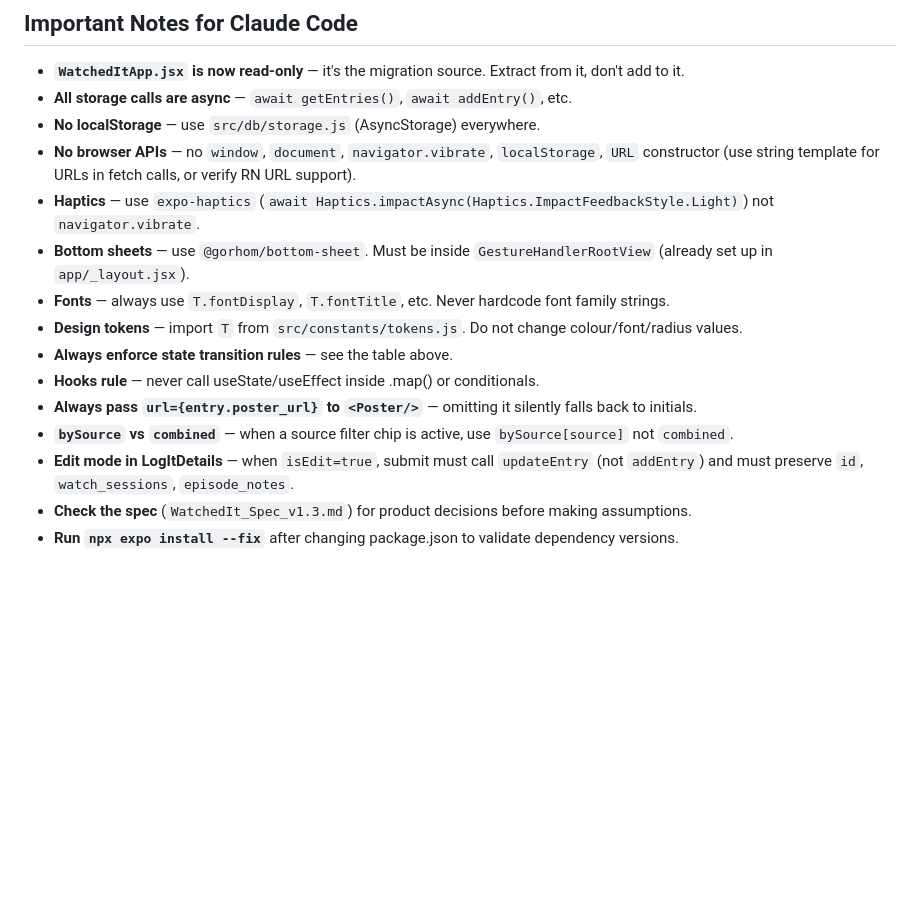
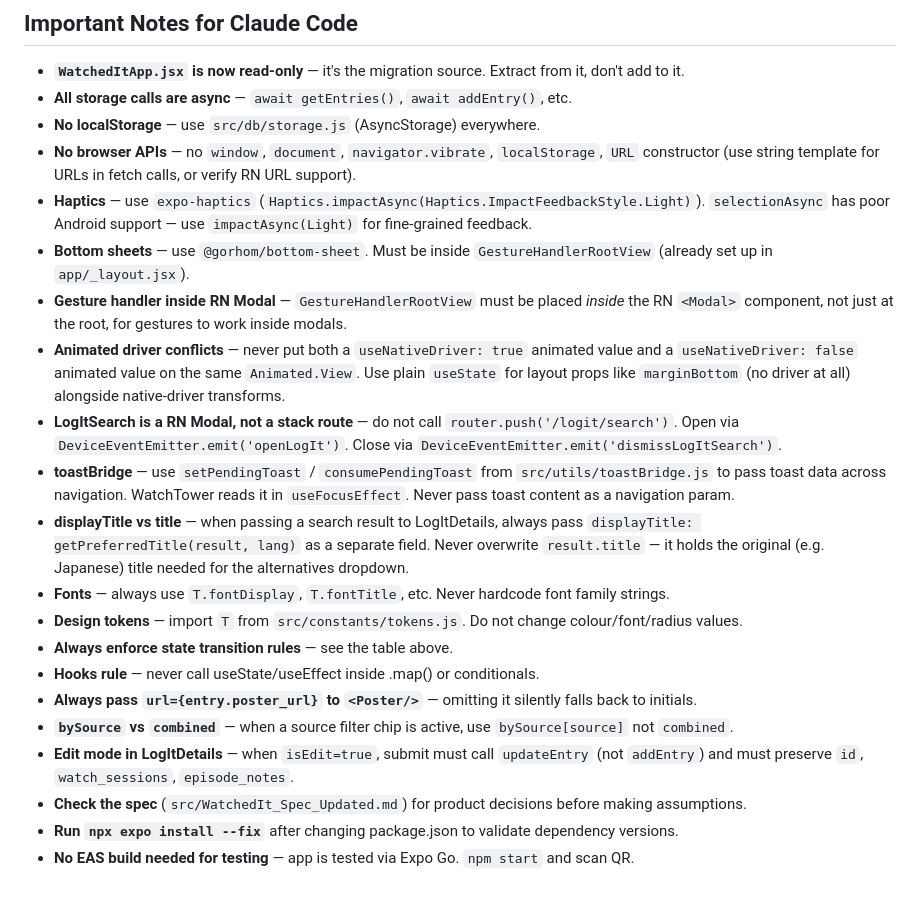
Before and after one commit to uchilshubzoid/watchedit, a Markdown page: src/CLAUDE.md, the part around one of its changes. GitHub-like rendering; blank space fills up the shorter version.

```diff
--- a/src/CLAUDE.md
+++ b/src/CLAUDE.md
@@ -349,8 +378,13 @@ npm run build:aab
 - **All storage calls are async** — `await getEntries()`, `await addEntry()`, etc.
 - **No localStorage** — use `src/db/storage.js` (AsyncStorage) everywhere.
 - **No browser APIs** — no `window`, `document`, `navigator.vibrate`, `localStorage`, `URL` constructor (use string template for URLs in fetch calls, or verify RN URL support).
-- **Haptics** — use `expo-haptics` (`await Haptics.impactAsync(Haptics.ImpactFeedbackStyle.Light)`) not `navigator.vibrate`.
+- **Haptics** — use `expo-haptics` (`Haptics.impactAsync(Haptics.ImpactFeedbackStyle.Light)`). `selectionAsync` has poor Android support — use `impactAsync(Light)` for fine-grained feedback.
 - **Bottom sheets** — use `@gorhom/bottom-sheet`. Must be inside `GestureHandlerRootView` (already set up in `app/_layout.jsx`).
+- **Gesture handler inside RN Modal** — `GestureHandlerRootView` must be placed *inside* the RN `<Modal>` component, not just at the root, for gestures to work inside modals.
+- **Animated driver conflicts** — never put both a `useNativeDriver: true` animated value and a `useNativeDriver: false` animated value on the same `Animated.View`. Use plain `useState` for layout props like `marginBottom` (no driver at all) alongside native-driver transforms.
+- **LogItSearch is a RN Modal, not a stack route** — do not call `router.push('/logit/search')`. Open via `DeviceEventEmitter.emit('openLogIt')`. Close via `DeviceEventEmitter.emit('dismissLogItSearch')`.
+- **toastBridge** — use `setPendingToast` / `consumePendingToast` from `src/utils/toastBridge.js` to pass toast data across navigation. WatchTower reads it in `useFocusEffect`. Never pass toast content as a navigation param.
+- **displayTitle vs title** — when passing a search result to LogItDetails, always pass `displayTitle: getPreferredTitle(result, lang)` as a separate field. Never overwrite `result.title` — it holds the original (e.g. Japanese) title needed for the alternatives dropdown.
 - **Fonts** — always use `T.fontDisplay`, `T.fontTitle`, etc. Never hardcode font family strings.
 - **Design tokens** — import `T` from `src/constants/tokens.js`. Do not change colour/font/radius values.
 - **Always enforce state transition rules** — see the table above.
@@ -358,5 +392,6 @@ npm run build:aab
 - **Always pass `url={entry.poster_url}` to `<Poster/>`** — omitting it silently falls back to initials.
 - **`bySource` vs `combined`** — when a source filter chip is active, use `bySource[source]` not `combined`.
 - **Edit mode in LogItDetails** — when `isEdit=true`, submit must call `updateEntry` (not `addEntry`) and must preserve `id`, `watch_sessions`, `episode_notes`.
-- **Check the spec** (`WatchedIt_Spec_v1.3.md`) for product decisions before making assumptions.
+- **Check the spec** (`src/WatchedIt_Spec_Updated.md`) for product decisions before making assumptions.
 - **Run `npx expo install --fix`** after changing package.json to validate dependency versions.
+- **No EAS build needed for testing** — app is tested via Expo Go. `npm start` and scan QR.
```
Also changed, not shown: other parts of src/CLAUDE.md (+58 -29 lines).
